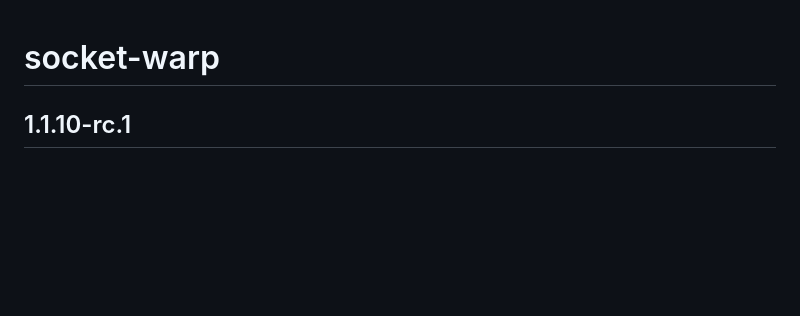
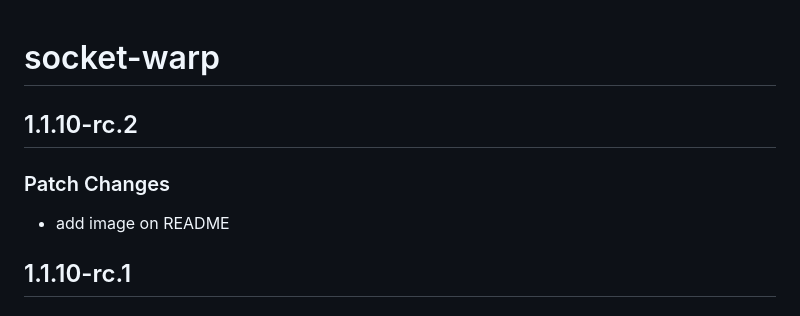
Before and after one commit to procube-open/socket-warp, a Markdown page: CHANGELOG.md, the part around the change. Rendered like a GitHub page; blank space fills up the shorter version.

```diff
--- a/CHANGELOG.md
+++ b/CHANGELOG.md
@@ -1,4 +1,10 @@
 # socket-warp
+
+## 1.1.10-rc.2
+
+### Patch Changes
+
+- add image on README
 
 ## 1.1.10-rc.1
 
```
Also changed, not shown: .changeset/funny-years-return.md (added, +5 -0 lines), README.md (+4 -25 lines), images/socket-warp.png (added), 2 other files.
